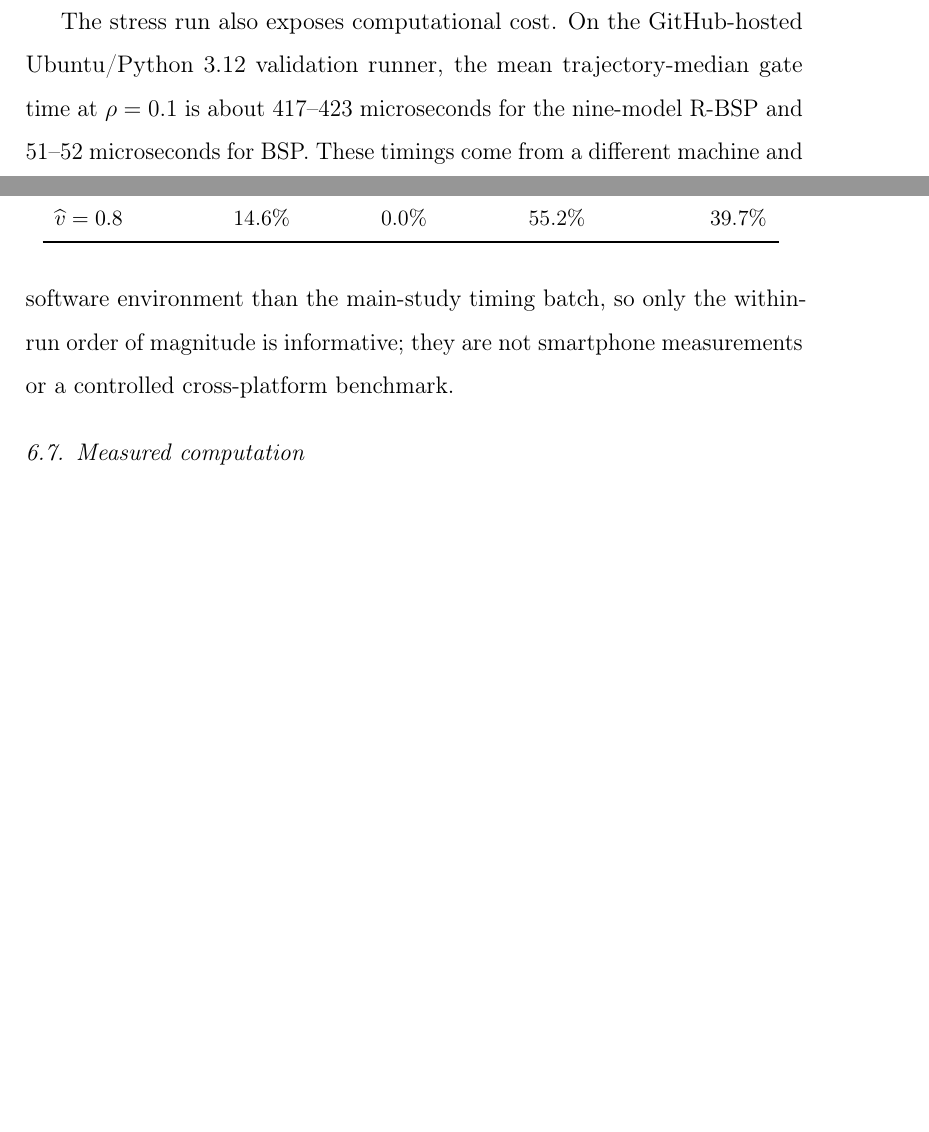
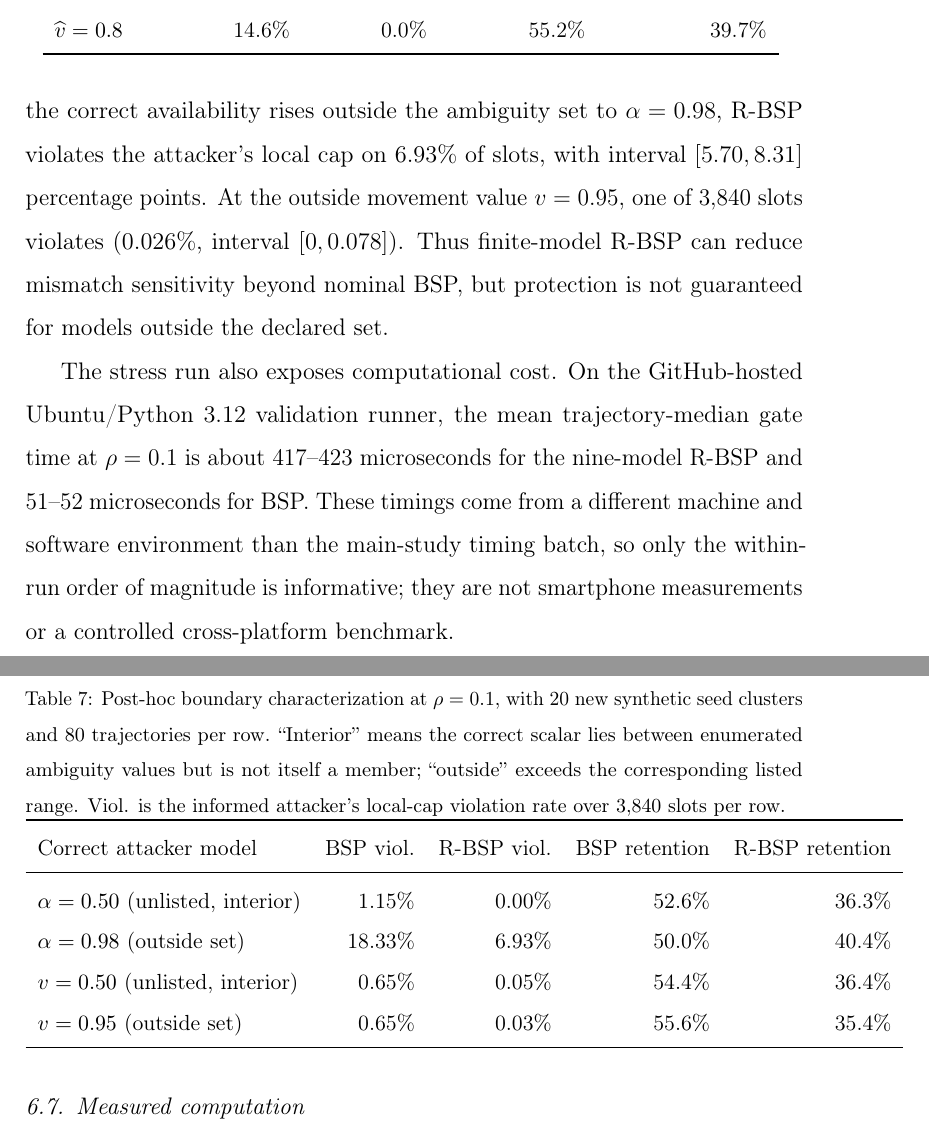
Before and after one commit to js110/Bpaper, a LaTeX paper (paper/main.tex): two parts of pages 37 and 38 of 47 before the commit and two parts of pages 39 and 40 of 49 after it, joined at a grey line, cut at the place of the change, the shorter picture padded with empty space. Compiled offline with pdfLaTeX.

Commit message:
Integrate R-BSP boundary stress and finite-set limitation

```diff
--- a/paper/main.tex
+++ b/paper/main.tex
@@ -335,6 +337,14 @@ R-BSP records zero local-cap violations in every one of these five conditions be
 \label{tab:robust}\input{robust_table}
 \end{table}
 
+A separate boundary run shows why the finite-set qualifier is substantive rather than cosmetic. Table~\ref{tab:robust-boundary} uses new seeds and correct attacker models that are not members of $\mathcal M$. For the unlisted interior value $\alpha=0.50$, R-BSP has no observed local-cap violation; for $v=0.50$, two of 3,840 slots violate the local cap (0.052\%, cluster-bootstrap 95\% interval $[0,0.156]$). This empirical interpolation should not be mistaken for a theorem. More importantly, when the correct availability rises outside the ambiguity set to $\alpha=0.98$, R-BSP violates the attacker's local cap on 6.93\% of slots, with interval $[5.70,8.31]$ percentage points. At the outside movement value $v=0.95$, one of 3,840 slots violates (0.026\%, interval $[0,0.078]$). Thus finite-model R-BSP can reduce mismatch sensitivity beyond nominal BSP, but protection is not guaranteed for models outside the declared set.
+
+\begin{table}[tbp]
+\centering\small
+\caption{Post-hoc boundary characterization at $\rho=0.1$, with 20 new synthetic seed clusters and 80 trajectories per row. ``Interior'' means the correct scalar lies between enumerated ambiguity values but is not itself a member; ``outside'' exceeds the corresponding listed range. Viol. is the informed attacker's local-cap violation rate over 3,840 slots per row.}
+\label{tab:robust-boundary}\input{robust_boundary_table}
+\end{table}
+
 The stress run also exposes computational cost. On the GitHub-hosted Ubuntu/Python 3.12 validation runner, the mean trajectory-median gate time at $\rho=0.1$ is about 417--423 microseconds for the nine-model R-BSP and 51--52 microseconds for BSP. These timings come from a different machine and software environment than the main-study timing batch, so only the within-run order of magnitude is informative; they are not smartphone measurements or a controlled cross-platform benchmark.
 
 \subsection{Measured computation}
```
Also changed, not shown: paper/main.tex (6 more changed lines).
